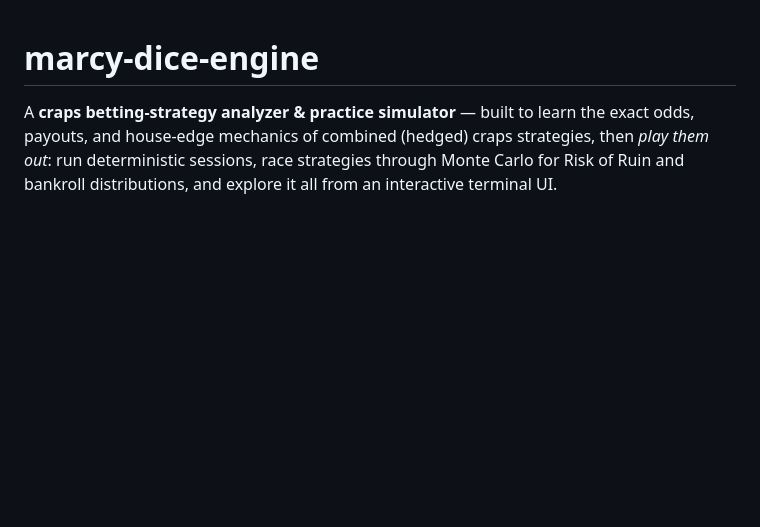
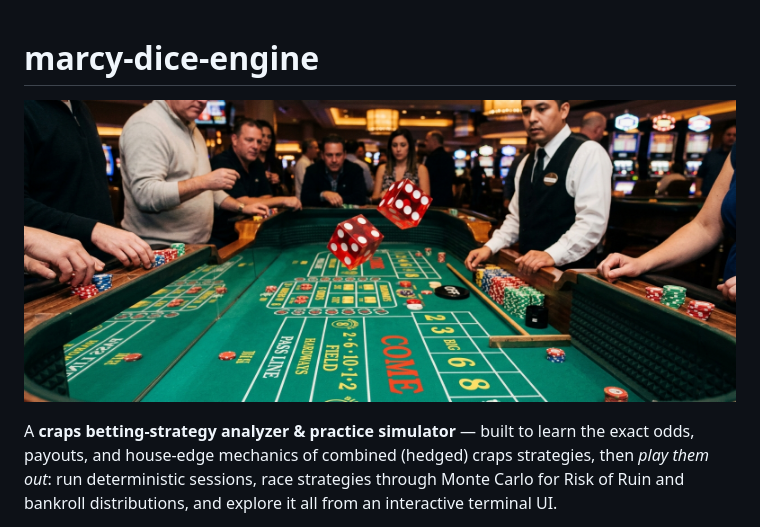
Before and after one commit to tottenjordan/marcy-dice-engine, a Markdown page: README.md, the part around the change. GitHub-like rendering; pictures changed too: docs/images/banner.jpeg (added); blank space fills up the shorter version.

Commit message:
docs: add craps-table banner image to README

```diff
--- a/README.md
+++ b/README.md
@@ -1,4 +1,6 @@
 # marcy-dice-engine
+
+![A live craps table with dice mid-roll](docs/images/banner.jpeg)
 
 A **craps betting-strategy analyzer & practice simulator** — built to learn the
 exact odds, payouts, and house-edge mechanics of combined (hedged) craps
```
